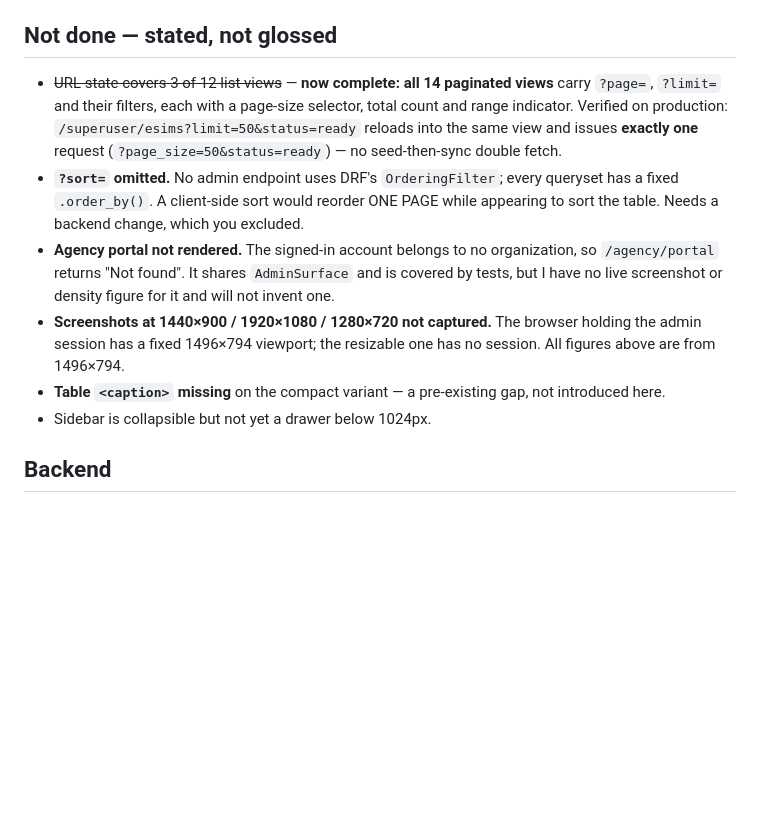
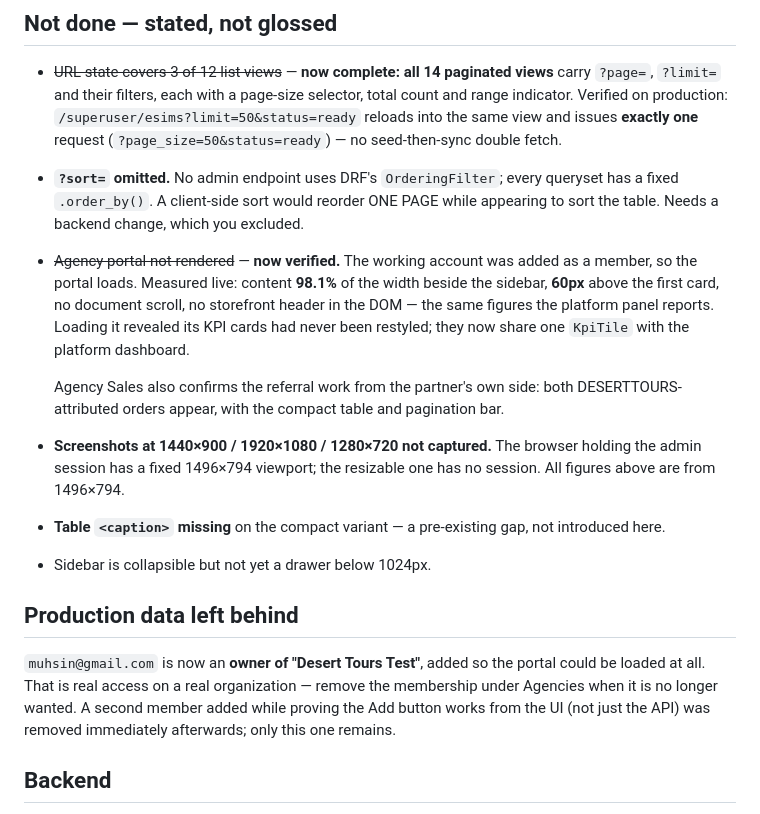
Before and after one commit to shiyasali23/esimflys, a Markdown page: design/REPORT.md, the part around the change. GitHub-like rendering; blank space fills up the shorter version.

Commit message:
Record the agency portal verification and the membership it required
Co-Authored-By: Claude Opus 5 <noreply@anthropic.com>

```diff
--- a/design/REPORT.md
+++ b/design/REPORT.md
@@ -86,15 +86,28 @@ collapse carries `aria-expanded`; `#main-content` present for the skip link.
 - **`?sort=` omitted.** No admin endpoint uses DRF's `OrderingFilter`; every queryset has a
   fixed `.order_by()`. A client-side sort would reorder ONE PAGE while appearing to sort the
   table. Needs a backend change, which you excluded.
-- **Agency portal not rendered.** The signed-in account belongs to no organization, so
-  `/agency/portal` returns "Not found". It shares `AdminSurface` and is covered by tests, but
-  I have no live screenshot or density figure for it and will not invent one.
+- ~~Agency portal not rendered~~ — **now verified.** The working account was added as a
+  member, so the portal loads. Measured live: content **98.1%** of the width beside the
+  sidebar, **60px** above the first card, no document scroll, no storefront header in the
+  DOM — the same figures the platform panel reports. Loading it revealed its KPI cards had
+  never been restyled; they now share one `KpiTile` with the platform dashboard.
+
+  Agency Sales also confirms the referral work from the partner's own side: both
+  DESERTTOURS-attributed orders appear, with the compact table and pagination bar.
 - **Screenshots at 1440×900 / 1920×1080 / 1280×720 not captured.** The browser holding the
   admin session has a fixed 1496×794 viewport; the resizable one has no session. All figures
   above are from 1496×794.
 - **Table `<caption>` missing** on the compact variant — a pre-existing gap, not introduced here.
 - Sidebar is collapsible but not yet a drawer below 1024px.
 
+## Production data left behind
+
+`muhsin@gmail.com` is now an **owner of "Desert Tours Test"**, added so the portal could be
+loaded at all. That is real access on a real organization — remove the membership under
+Agencies when it is no longer wanted. A second member added while proving the Add button
+works from the UI (not just the API) was removed immediately afterwards; only this one
+remains.
+
 ## Backend
 
 Untouched. No new endpoints, no new queries, no added CPU. Page size is capped by the API's
```
